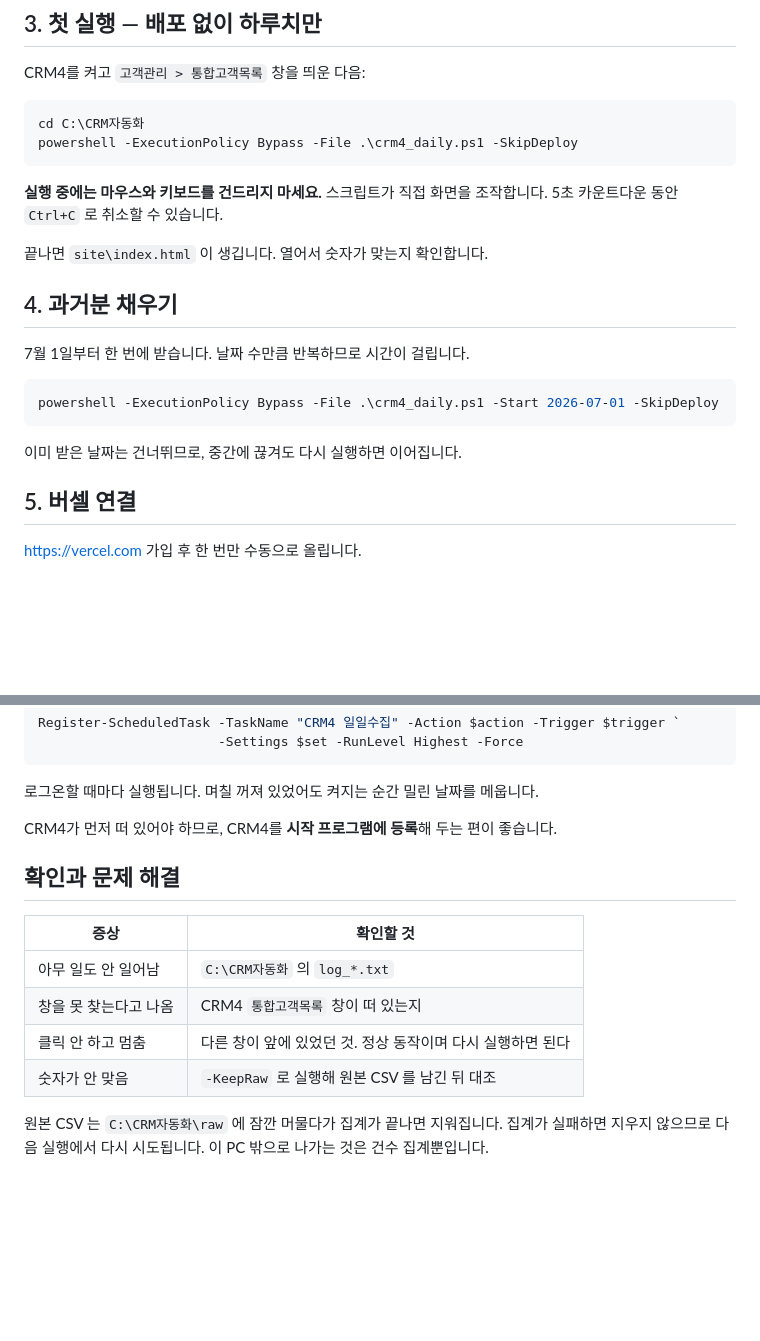
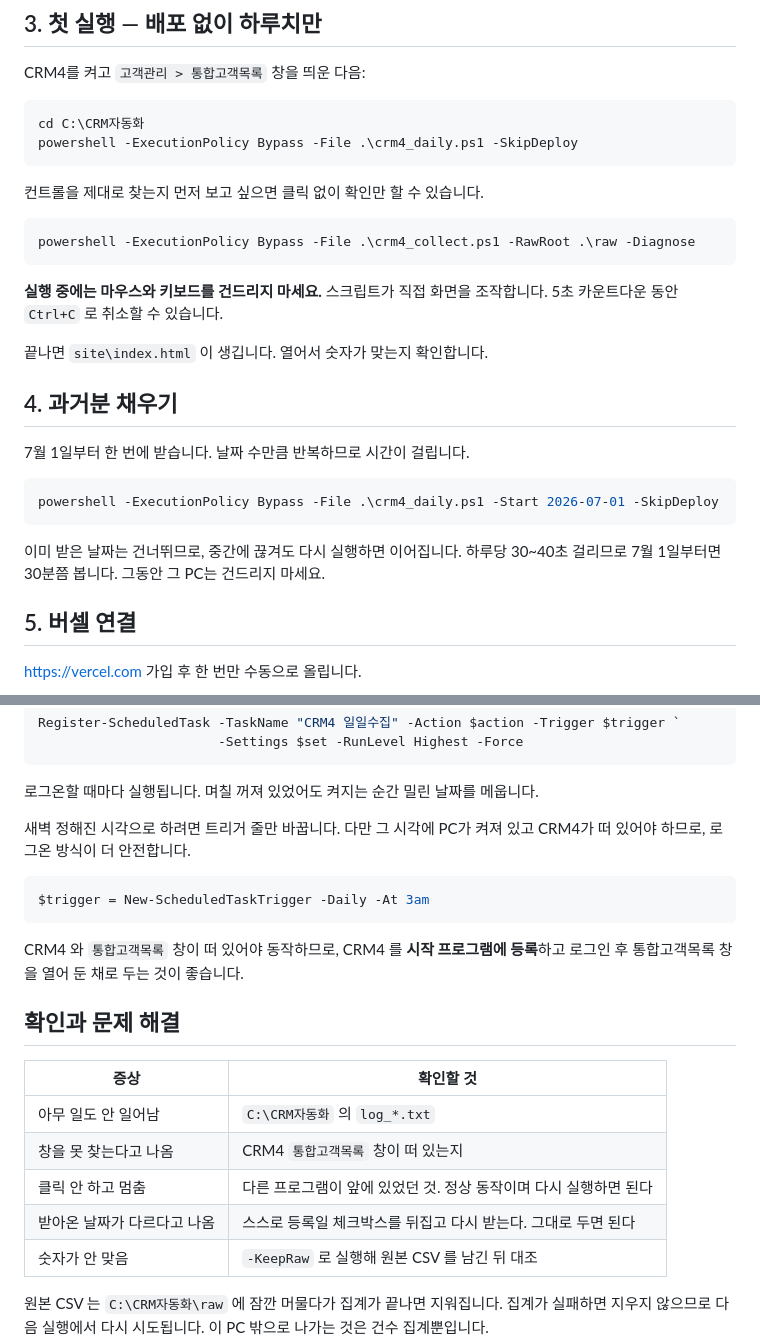
Before and after one commit to winggeul/claude-code, a Markdown page: tools/SETUP.md, 2 parts joined by grey strips. Drawn GitHub-style; blank space fills up the shorter version.

````diff
--- a/tools/SETUP.md
+++ b/tools/SETUP.md
@@ -36,6 +36,12 @@ cd C:\CRM자동화
 powershell -ExecutionPolicy Bypass -File .\crm4_daily.ps1 -SkipDeploy
 ```
 
+컨트롤을 제대로 찾는지 먼저 보고 싶으면 클릭 없이 확인만 할 수 있습니다.
+
+```powershell
+powershell -ExecutionPolicy Bypass -File .\crm4_collect.ps1 -RawRoot .\raw -Diagnose
+```
+
 **실행 중에는 마우스와 키보드를 건드리지 마세요.** 스크립트가 직접 화면을 조작합니다.
 5초 카운트다운 동안 `Ctrl+C` 로 취소할 수 있습니다.
 
@@ -50,6 +56,7 @@ powershell -ExecutionPolicy Bypass -File .\crm4_daily.ps1 -Start 2026-07-01 -Ski
 ```
 
 이미 받은 날짜는 건너뛰므로, 중간에 끊겨도 다시 실행하면 이어집니다.
+하루당 30~40초 걸리므로 7월 1일부터면 30분쯤 봅니다. 그동안 그 PC는 건드리지 마세요.
 
 ## 5. 버셀 연결
 
@@ -92,7 +99,15 @@ Register-ScheduledTask -TaskName "CRM4 일일수집" -Action $action -Trigger $t
 
 로그온할 때마다 실행됩니다. 며칠 꺼져 있었어도 켜지는 순간 밀린 날짜를 메웁니다.
 
-CRM4가 먼저 떠 있어야 하므로, CRM4를 **시작 프로그램에 등록**해 두는 편이 좋습니다.
+새벽 정해진 시각으로 하려면 트리거 줄만 바꿉니다. 다만 그 시각에 PC가 켜져 있고
+CRM4가 떠 있어야 하므로, 로그온 방식이 더 안전합니다.
+
+```powershell
+$trigger = New-ScheduledTaskTrigger -Daily -At 3am
+```
+
+CRM4 와 `통합고객목록` 창이 떠 있어야 동작하므로, CRM4 를 **시작 프로그램에 등록**하고
+로그인 후 통합고객목록 창을 열어 둔 채로 두는 것이 좋습니다.
 
 ## 확인과 문제 해결
 
@@ -100,7 +115,8 @@ CRM4가 먼저 떠 있어야 하므로, CRM4를 **시작 프로그램에 등록*
 |---|---|
 | 아무 일도 안 일어남 | `C:\CRM자동화` 의 `log_*.txt` |
 | 창을 못 찾는다고 나옴 | CRM4 `통합고객목록` 창이 떠 있는지 |
-| 클릭 안 하고 멈춤 | 다른 창이 앞에 있었던 것. 정상 동작이며 다시 실행하면 된다 |
+| 클릭 안 하고 멈춤 | 다른 프로그램이 앞에 있었던 것. 정상 동작이며 다시 실행하면 된다 |
+| 받아온 날짜가 다르다고 나옴 | 스스로 등록일 체크박스를 뒤집고 다시 받는다. 그대로 두면 된다 |
 | 숫자가 안 맞음 | `-KeepRaw` 로 실행해 원본 CSV 를 남긴 뒤 대조 |
 
 원본 CSV 는 `C:\CRM자동화\raw` 에 잠깐 머물다가 집계가 끝나면 지워집니다.
````
Also changed, not shown: README.md (+32 -0 lines).
